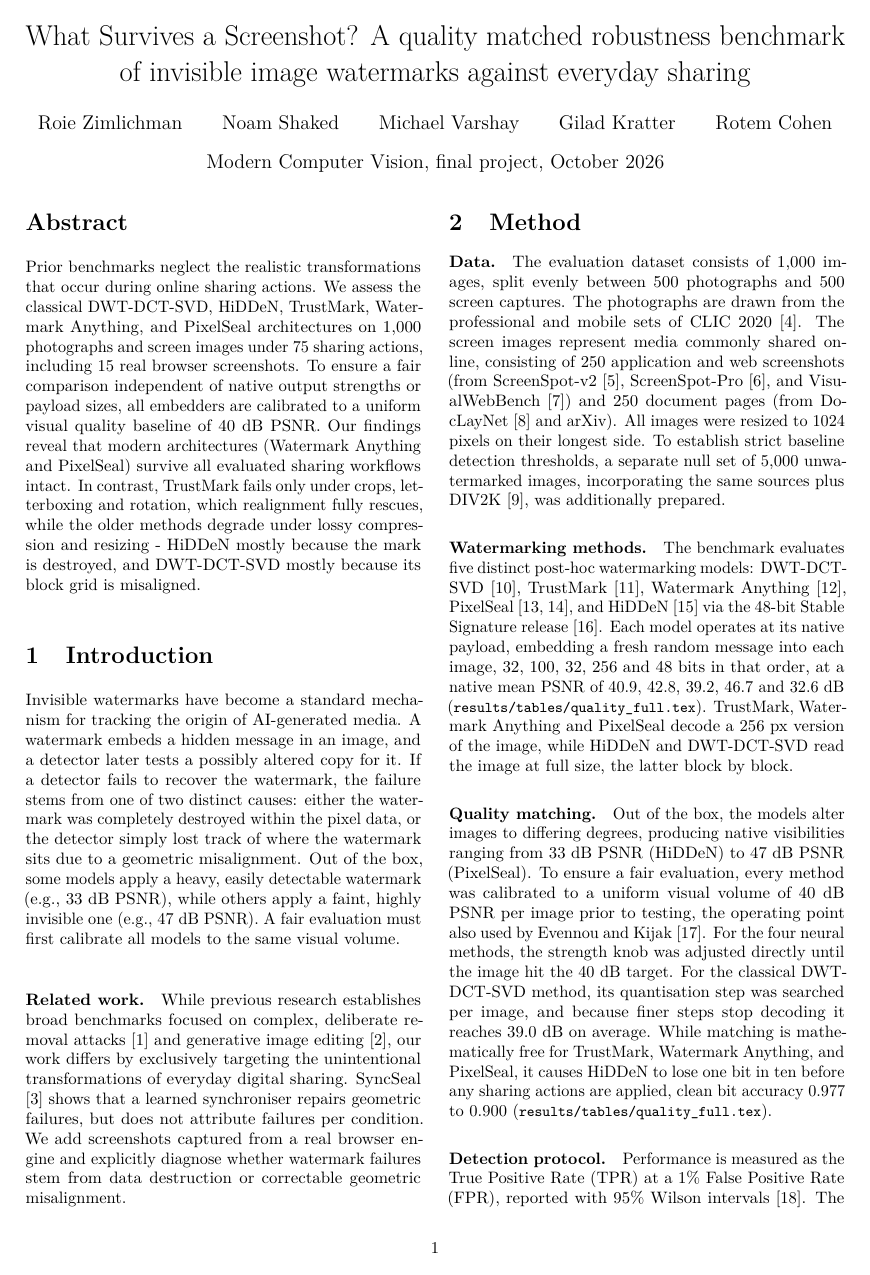
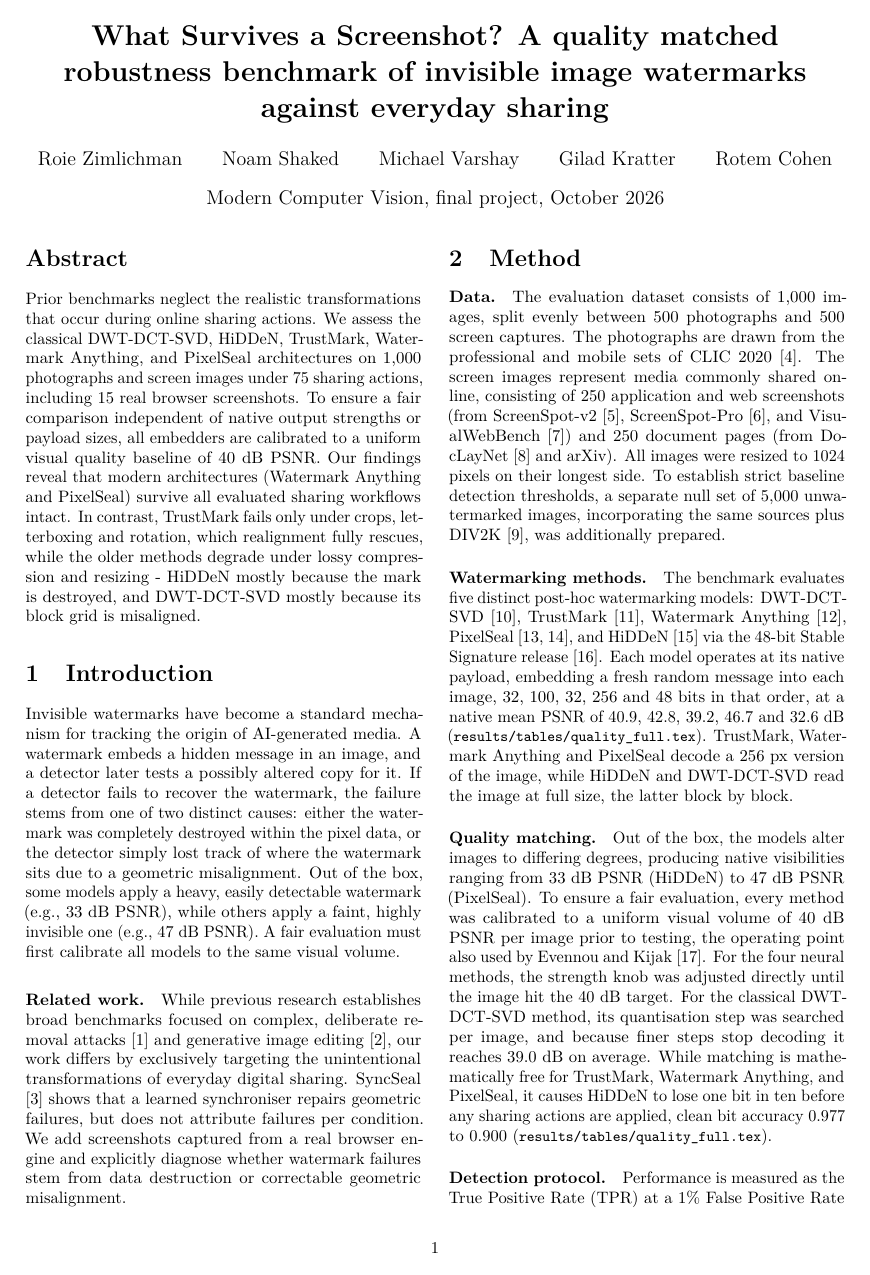
Before and after one commit to ace1435/cv-final-project-watermark, a LaTeX paper (report/main.tex): page 1 of 4. Compiled offline with pdfLaTeX.

Commit message:
Add files via upload

```diff
--- a/report/main.tex
+++ b/report/main.tex
@@ -14,7 +14,7 @@
 \setlength{\floatsep}{6pt plus 2pt minus 2pt}
 \newcommand{\rf}[1]{\texttt{\small #1}}
 
-\title{What Survives a Screenshot? A quality matched robustness benchmark of invisible image watermarks against everyday sharing}
+\title{\textbf{What Survives a Screenshot? A quality matched robustness benchmark of invisible image watermarks against everyday sharing}}
 \author{Roie Zimlichman \and Noam Shaked \and Michael Varshay \and Gilad Kratter \and Rotem Cohen}
 \date{Modern Computer Vision, final project, October 2026}
 
```
Also changed, not shown: report/main.tex (6 more changed lines).
